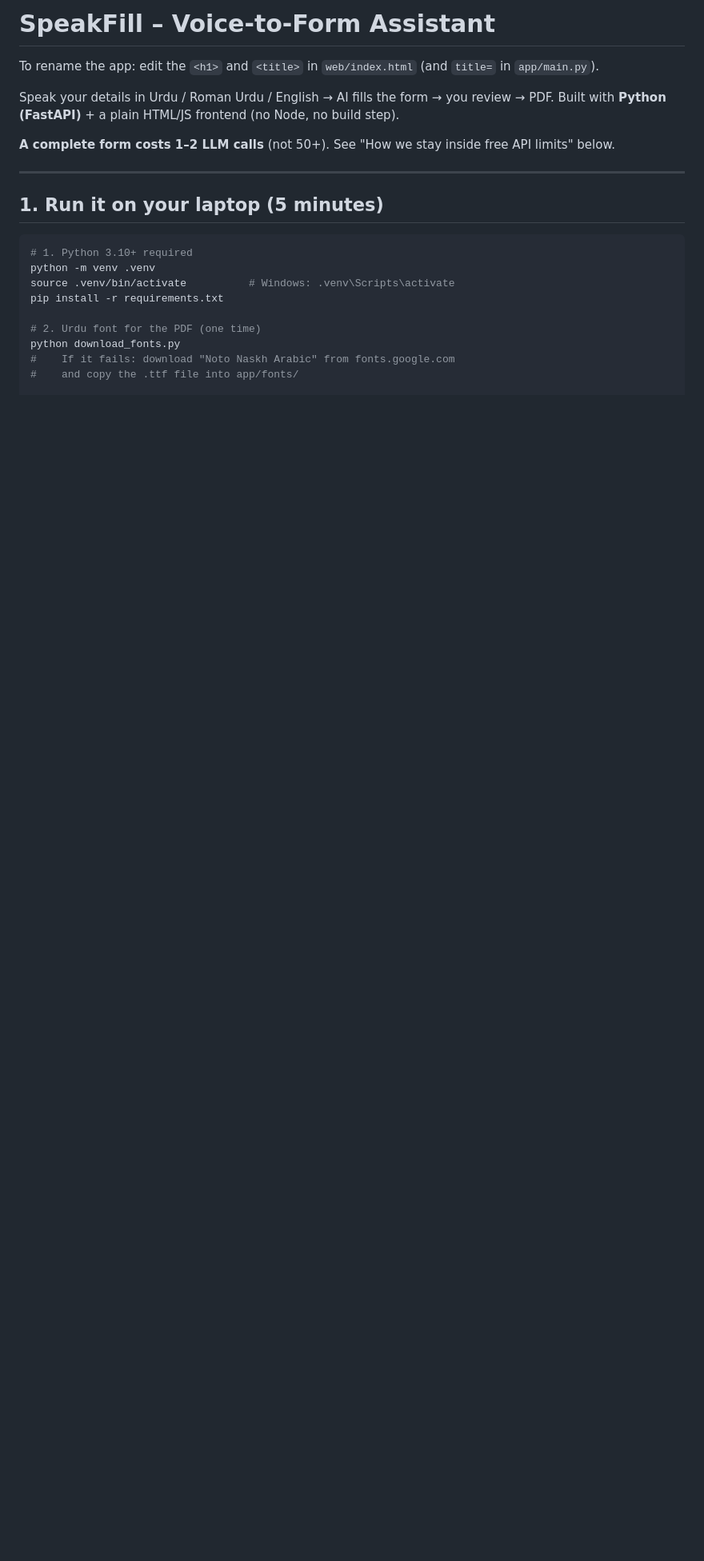
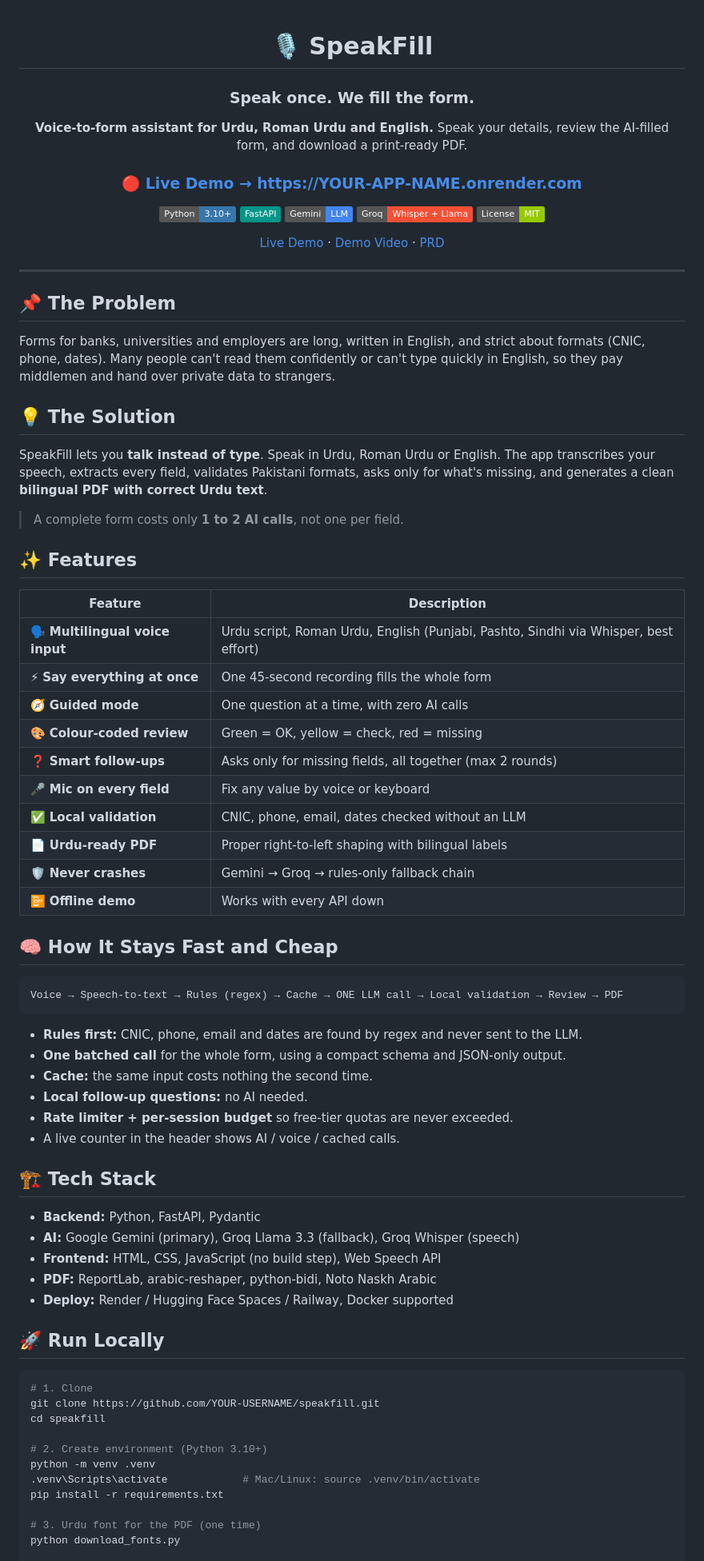
Before and after one commit to ayeshaafzal13/speakfill, a Markdown page: README.md, the part around one of its changes. Shown at 80% size. GitHub-like rendering; badges without logos; blank space fills up the shorter version.

````diff
--- a/README.md
+++ b/README.md
@@ -1,24 +1,84 @@
-# SpeakFill – Voice-to-Form Assistant
+<div align="center">
 
-To rename the app: edit the `<h1>` and `<title>` in `web/index.html` (and `title=` in `app/main.py`).
+# 🎙️ SpeakFill
 
-Speak your details in Urdu / Roman Urdu / English → AI fills the form → you review → PDF.
-Built with **Python (FastAPI)** + a plain HTML/JS frontend (no Node, no build step).
+### Speak once. We fill the form.
 
-**A complete form costs 1–2 LLM calls** (not 50+). See "How we stay inside free API limits" below.
+**Voice-to-form assistant for Urdu, Roman Urdu and English.**
+Speak your details, review the AI-filled form, and download a print-ready PDF.
 
----------------------------------------------------------------------------
+### 🔴 [**Live Demo → https://YOUR-APP-NAME.onrender.com**](https://YOUR-APP-NAME.onrender.com)
 
-## 1. Run it on your laptop (5 minutes)
+![Python](https://img.shields.io/badge/Python-3.10%2B-3776AB?logo=python&logoColor=white)
+![FastAPI](https://img.shields.io/badge/FastAPI-009688?logo=fastapi&logoColor=white)
+![Gemini](https://img.shields.io/badge/Gemini-LLM-4285F4?logo=google&logoColor=white)
+![Groq](https://img.shields.io/badge/Groq-Whisper%20%2B%20Llama-F55036)
+![License](https://img.shields.io/badge/License-MIT-green)
+
+[Live Demo](https://YOUR-APP-NAME.onrender.com) · [Demo Video](https://YOUR-VIDEO-LINK) · [PRD](docs/SpeakFill_PRD.docx)
+
+</div>
+
+---
+
+## 📌 The Problem
+
+Forms for banks, universities and employers are long, written in English, and strict about formats (CNIC, phone, dates). Many people can't read them confidently or can't type quickly in English, so they pay middlemen and hand over private data to strangers.
+
+## 💡 The Solution
+
+SpeakFill lets you **talk instead of type**. Speak in Urdu, Roman Urdu or English. The app transcribes your speech, extracts every field, validates Pakistani formats, asks only for what's missing, and generates a clean **bilingual PDF with correct Urdu text**.
+
+> A complete form costs only **1 to 2 AI calls**, not one per field.
+
+## ✨ Features
+
+| Feature | Description |
+|---|---|
+| 🗣️ **Multilingual voice input** | Urdu script, Roman Urdu, English (Punjabi, Pashto, Sindhi via Whisper, best effort) |
+| ⚡ **Say everything at once** | One 45-second recording fills the whole form |
+| 🧭 **Guided mode** | One question at a time, with zero AI calls |
+| 🎨 **Colour-coded review** | Green = OK, yellow = check, red = missing |
+| ❓ **Smart follow-ups** | Asks only for missing fields, all together (max 2 rounds) |
+| 🎤 **Mic on every field** | Fix any value by voice or keyboard |
+| ✅ **Local validation** | CNIC, phone, email, dates checked without an LLM |
+| 📄 **Urdu-ready PDF** | Proper right-to-left shaping with bilingual labels |
+| 🛡️ **Never crashes** | Gemini → Groq → rules-only fallback chain |
+| 📴 **Offline demo** | Works with every API down |
+
+## 🧠 How It Stays Fast and Cheap
+
+```
+Voice → Speech-to-text → Rules (regex) → Cache → ONE LLM call → Local validation → Review → PDF
+```
+
+- **Rules first:** CNIC, phone, email and dates are found by regex and never sent to the LLM.
+- **One batched call** for the whole form, using a compact schema and JSON-only output.
+- **Cache:** the same input costs nothing the second time.
+- **Local follow-up questions:** no AI needed.
+- **Rate limiter + per-session budget** so free-tier quotas are never exceeded.
+- A live counter in the header shows AI / voice / cached calls.
+
+## 🏗️ Tech Stack
+
+- **Backend:** Python, FastAPI, Pydantic
+- **AI:** Google Gemini (primary), Groq Llama 3.3 (fallback), Groq Whisper (speech)
+- **Frontend:** HTML, CSS, JavaScript (no build step), Web Speech API
+- **PDF:** ReportLab, arabic-reshaper, python-bidi, Noto Naskh Arabic
+- **Deploy:** Render / Hugging Face Spaces / Railway, Docker supported
+
+## 🚀 Run Locally
 
 ```bash
-# 1. Python 3.10+ required
+# 1. Clone
+git clone https://github.com/YOUR-USERNAME/speakfill.git
+cd speakfill
+
+# 2. Create environment (Python 3.10+)
 python -m venv .venv
-source .venv/bin/activate          # Windows: .venv\Scripts\activate
+.venv\Scripts\activate            # Mac/Linux: source .venv/bin/activate
 pip install -r requirements.txt
 
-# 2. Urdu font for the PDF (one time)
+# 3. Urdu font for the PDF (one time)
 python download_fonts.py
-#    If it fails: download "Noto Naskh Arabic" from fonts.google.com
-#    and copy the .ttf file into app/fonts/
 
````
Also changed, not shown: other parts of README.md (+98 -109 lines).
